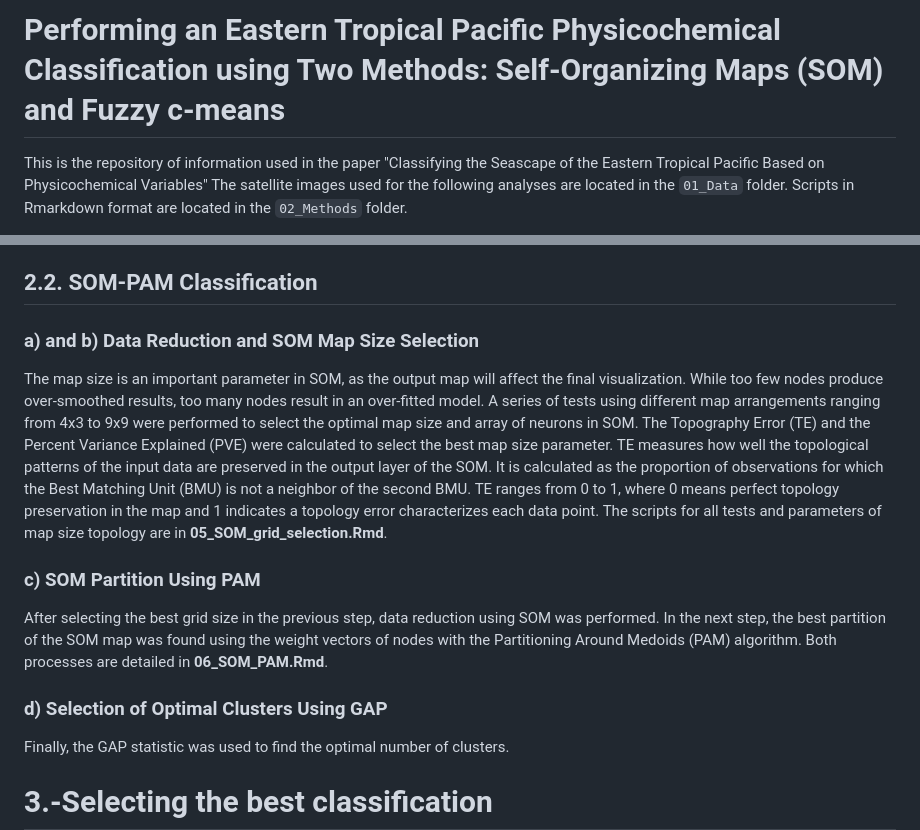
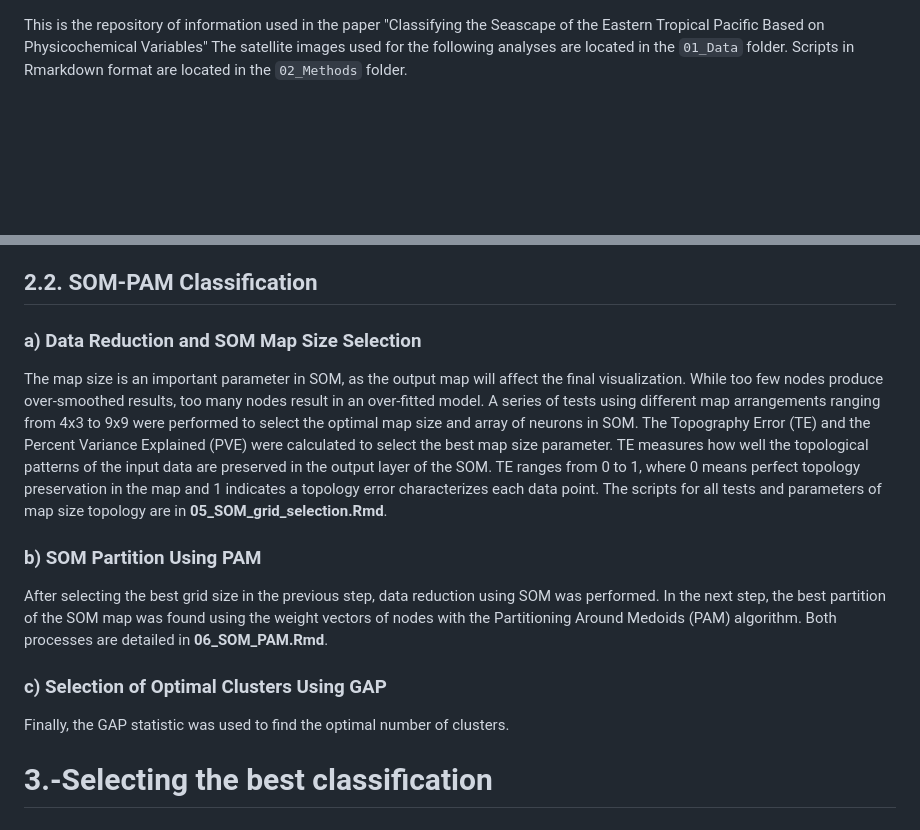
Before and after one commit to EBDuran/SOM_and_FCM_ETP_classification, a Markdown page: README.md, 2 parts joined by grey strips. Drawn GitHub-style; blank space fills up the shorter version.

```diff
--- a/README.md
+++ b/README.md
@@ -1,4 +1,3 @@
-# Performing an Eastern Tropical Pacific Physicochemical Classification using Two Methods: Self-Organizing Maps (SOM) and Fuzzy c-means
 This is the repository of information used in the paper "Classifying the Seascape of the Eastern Tropical Pacific Based on Physicochemical Variables"  The satellite images used for the following analyses are located in the `01_Data` folder. Scripts in Rmarkdown format are located in the `02_Methods` folder.
 
 The Eastern Tropical Pacific (ETP) is one of the most productive regions in the world, known for its biological richness and regional endemism. Classifying and describing the seascape is essential to develop policies and protect marine ecosystems. Managers’ interventions are more likely to be effective in seascapes with similar environmental characteristics. In this study, we compared three clustering approaches and a neural network analysis:
@@ -29,15 +28,15 @@ Three soft clustering algorithms were used to classify the ETP seascape:
 The critical parameter values of the three FCM algorithms were evaluated, including the number of clusters (K) and the fuzziness degree (m) for all FCM algorithms, the β parameter for GFCM and SGFCM, the α parameter, and the spatial windows (W) for SGFCM. Different value ranges were evaluated for each parameter to obtain the optimal values: 1) K from 5 to 20, 2) m from 1.1 to 2, 3) β from 0.1 to 0.9, 4) α from 0.5 to 2, and 5) W from 1 to 3. To assess the impact of each parameter value and decide the optimal value, the Silhouette Index (SI) and the Explained Inertia (EI) were calculated. For SGFCM, the Spatial Consistency (SC) was calculated for the α parameter and W. The best values were used to perform the FCM-based classification of the ETP seascape. Furthermore, data with membership values above 0.75 were considered for environmental group classification to ensure distinct clusters and high intra-cluster similarity. The FCM classification processes are detailed in the script **07_FCM_classification.Rmd**.
 
 ## 2.2. SOM-PAM Classification
-### a) and b) Data Reduction and SOM Map Size Selection
+### a) Data Reduction and SOM Map Size Selection
 
-The map size is an important parameter in SOM, as the output map will affect the final visualization. While too few nodes produce over-smoothed results, too many nodes result in an over-fitted model. A series of tests using different map arrangements ranging from 4x3 to 9x9 were performed to select the optimal map size and array of neurons in SOM. The Topography Error (TE) and the Percent Variance Explained (PVE) were calculated to select the best map size parameter. TE measures how well the topological patterns of the input data are preserved in the output layer of the SOM. It is calculated as the proportion of observations for which the Best Matching Unit (BMU) is not a neighbor of the second BMU. TE ranges from 0 to 1, where 0 means perfect topology preservation in the map and 1 indicates a topology error characterizes each data point. The scripts for all tests and parameters of map size topology are in **05_SOM_grid_selection.Rmd**.
+The map size is an important parameter in SOM, as the output map will affect the final visualization. While too few nodes produce over-smoothed results, too many nodes result in an over-fitted model. A series of tests using different map arrangements ranging from 4x3 to 9x9 were performed to select the optimal map size and array of neurons in SOM. The Topography Error (TE) and the Percent Variance Explained (PVE) were calculated to select the best map size parameter. TE measures how well the topological patterns of the input data are preserved in the output layer of the SOM. TE ranges from 0 to 1, where 0 means perfect topology preservation in the map and 1 indicates a topology error characterizes each data point. The scripts for all tests and parameters of map size topology are in **05_SOM_grid_selection.Rmd**.
 
-### c) SOM Partition Using PAM
+### b) SOM Partition Using PAM
 
 After selecting the best grid size in the previous step, data reduction using SOM was performed. In the next step, the best partition of the SOM map was found using the weight vectors of nodes with the Partitioning Around Medoids (PAM) algorithm. Both processes are detailed in **06_SOM_PAM.Rmd**.
 
-### d) Selection of Optimal Clusters Using GAP
+### c) Selection of Optimal Clusters Using GAP
 
 Finally, the GAP statistic was used to find the optimal number of clusters.
 
```
